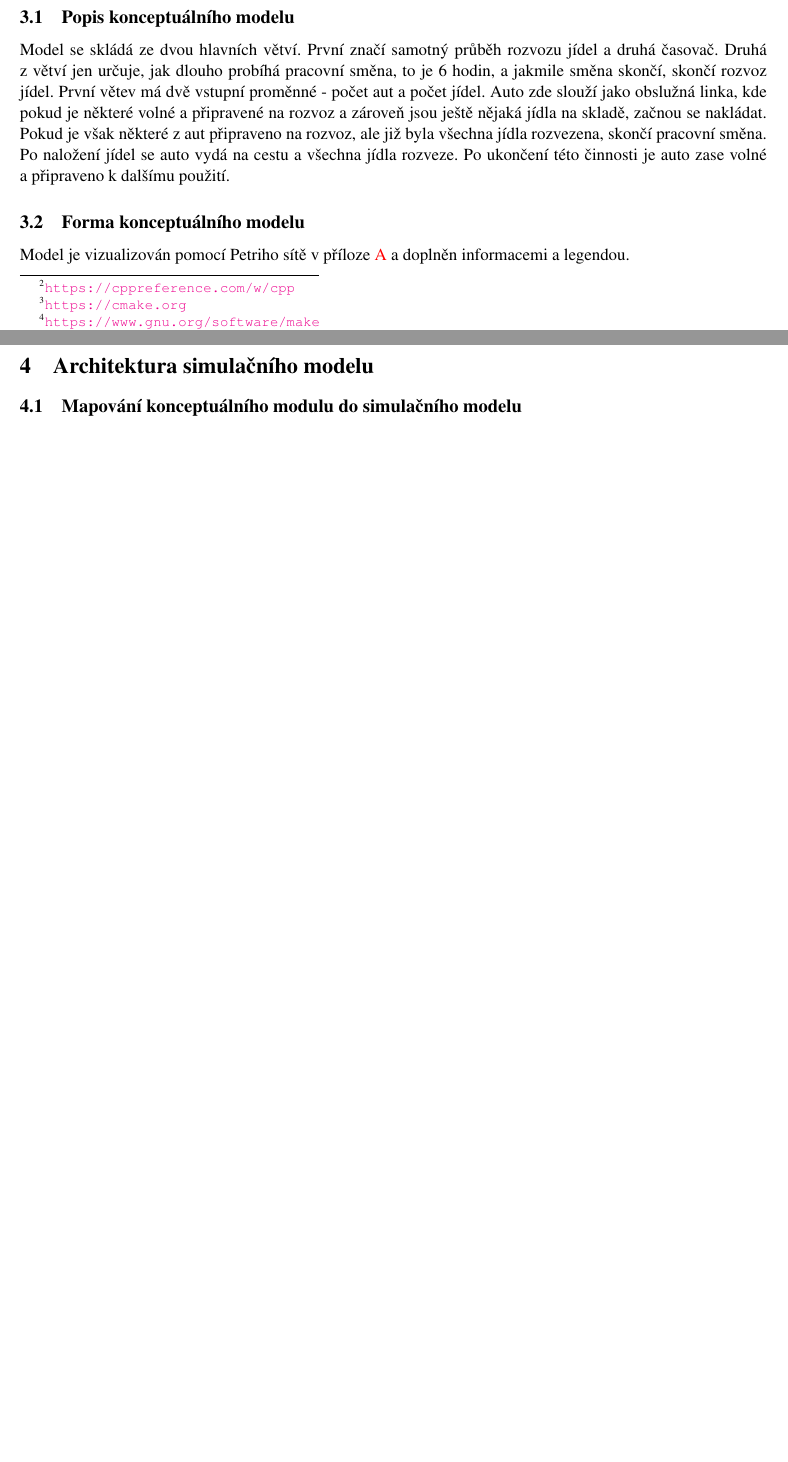
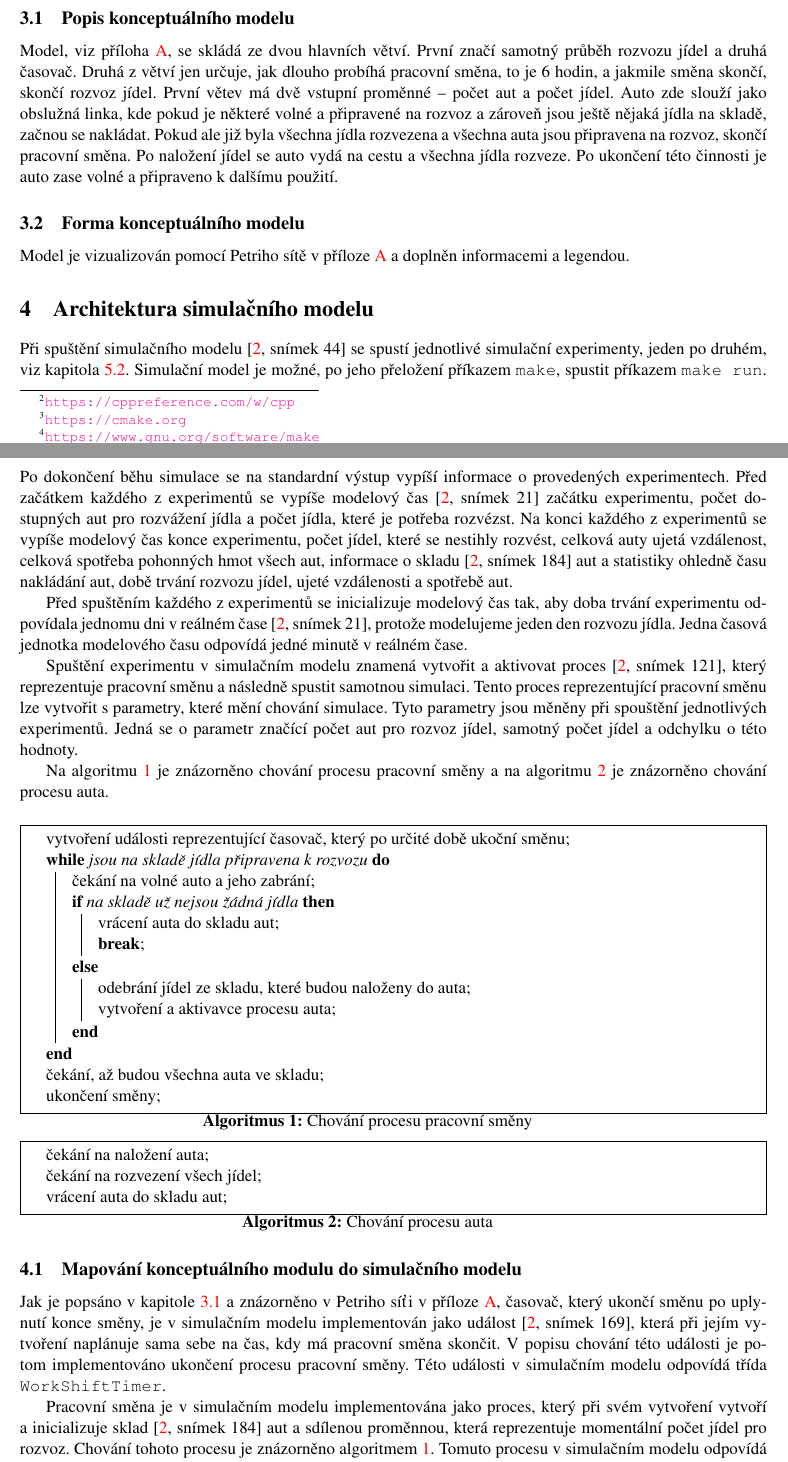
Before and after one commit to harmim/vut-ims-project, a LaTeX document (doc/documentation.tex): two parts of pages 4 and 5 of 8 before the commit and two parts of pages 4 and 5 of 9 after it, joined at a grey line, cut so that both start at the same text, the shorter picture padded with empty space. Compiled offline with pdfLaTeX.

Commit message:
Documentation - chapter 4.

```diff
--- a/doc/documentation.tex
+++ b/doc/documentation.tex
@@ -11,6 +11,9 @@
 \usepackage{times}
 \usepackage{graphicx}
 \usepackage[unicode]{hyperref}
+\usepackage[czech, boxed]{algorithm2e}
+
+
 \hypersetup{
 	colorlinks = true,
 	hypertexnames = false,
@@ -182,28 +191,110 @@
 
 
 	\subsection{Popis konceptuálního modelu}
+	\label{section:conceptual_model_desc}
 
-	Model se skládá ze~dvou hlavních větví. První značí samotný průběh
-	rozvozu jídel a~druhá časovač. Druhá z~větví jen určuje, jak dlouho
-	probíhá pracovní směna, to je 6 hodin, a~jakmile směna skončí, skončí
-	rozvoz jídel. První větev má dvě vstupní proměnné - počet aut a~počet
-	jídel. Auto zde slouží jako obslužná linka, kde pokud je některé volné
-	a~připravené na rozvoz a~zároveň jsou ještě nějaká jídla na skladě,
-	začnou se nakládat. Pokud je však některé z~aut připraveno na rozvoz,
-	ale již byla všechna jídla rozvezena, skončí pracovní směna. Po
-	naložení jídel se auto vydá na cestu a všechna jídla rozveze. Po ukončení
-	této činnosti je auto zase volné a~připraveno k dalšímu použití.
+	Model, viz příloha \ref{appendix:petri_net}, se skládá ze~dvou hlavních
+	větví. První značí samotný průběh rozvozu jídel a~druhá časovač. Druhá
+	z~větví jen určuje, jak dlouho probíhá pracovní směna, to je 6 hodin,
+	a~jakmile směna skončí, skončí rozvoz jídel. První větev má dvě vstupní
+	proměnné -- počet aut a~počet jídel. Auto zde slouží jako obslužná linka,
+	kde pokud je některé volné a~připravené na rozvoz a~zároveň jsou ještě
+	nějaká jídla na skladě, začnou se nakládat. Pokud ale již byla všechna
+	jídla rozvezena a~všechna auta jsou připravena na rozvoz, skončí pracovní
+	směna. Po naložení jídel se auto vydá na cestu a~všechna jídla rozveze.
+	Po ukončení této činnosti je auto zase volné a~připraveno k~dalšímu použití.
 
 
 	\subsection{Forma konceptuálního modelu}
 
 	Model je vizualizován pomocí Petriho sítě v~příloze
-	\ref{appendix:petri_net} a doplněn informacemi a legendou.
+	\ref{appendix:petri_net} a~doplněn informacemi a~legendou.
 
 
 
 	%%%%%%%%%%%%%%%%%%% Architektura simulačního modelu %%%%%%%%%%%%%%%%%%%%%%%%
 	\section{Architektura simulačního modelu}
 
+	Při spuštění simulačního modelu \cite[snímek 44]{IMS_slides} se spustí
+	jednotlivé simulační experimenty, jeden po druhém, viz kapitola
+	\ref{sectiion:experiments}. Simulační model je možné, po jeho přeložení
+	příkazem \texttt{make}, spustit příkazem \texttt{make run}. Po dokončení
+	běhu simulace se na standardní výstup vypíší informace o~provedených
+	experimentech. Před začátkem každého z~experimentů se vypíše modelový
+	čas \cite[snímek 21]{IMS_slides} začátku experimentu, počet dostupných
+	aut pro rozvážení jídla a~počet jídla, které je potřeba rozvézst. Na
+	konci každého z~experimentů se vypíše modelový čas konce experimentu,
+	počet jídel, které se nestihly rozvést, celková auty ujetá vzdálenost,
+	celková spotřeba pohonných hmot všech aut, informace o~skladu
+	\cite[snímek 184]{IMS_slides} aut a~statistiky ohledně času nakládání aut,
+	době trvání rozvozu jídel, ujeté vzdálenosti a~spotřebě aut.
+
+	Před spuštěním každého z~experimentů se inicializuje modelový čas tak, aby
+	doba trvání experimentu odpovídala jednomu dni v~reálném čase
+	\cite[snímek 21]{IMS_slides}, protože modelujeme jeden den rozvozu jídla.
+	Jedna časová jednotka modelového času odpovídá jedné minutě v~reálném
+	čase.
+
+	Spuštění experimentu v~simulačním modelu znamená vytvořit a~aktivovat
+	proces \cite[snímek 121]{IMS_slides}, který reprezentuje pracovní směnu
+	a~následně spustit samotnou simulaci. Tento proces reprezentující
+	pracovní směnu lze vytvořit s~parametry, které mění chování simulace.
+	Tyto parametry jsou měněny při spouštění jednotlivých experimentů. Jedná
+	se o~parametr značící počet aut pro rozvoz jídel, samotný počet jídel
+	a~odchylku o~této hodnoty.
+
+	Na algoritmu \ref{algorithm:workshift} je znázorněno chování procesu
+	pracovní směny a~na algoritmu \ref{algorithm:car} je znázorněno chování
+	procesu auta.\\
+
+	\begin{algorithm}[H]
+		\caption{Chování procesu pracovní směny}
+		\label{algorithm:workshift}
+		\SetKw{Break}{break}
+
+		vytvoření události reprezentující časovač, který po určité době
+		ukoční směnu\;
+		\While{jsou na skladě jídla připravena k rozvozu}
+		{
+			čekání na volné auto a~jeho zabrání\;
+			\eIf{na skladě už nejsou žádná jídla}
+			{
+				vrácení auta do skladu aut\;
+				\Break\;
+			}
+			{
+				odebrání jídel ze skladu, které budou naloženy do auta\;
+				vytvoření a~aktivavce procesu auta\;
+			}
+		}
+		čekání, až budou všechna auta ve skladu\;
+		ukončení směny\;
+	\end{algorithm}
+
+	\begin{algorithm}[H]
+		\caption{Chování procesu auta}
+		\label{algorithm:car}
+
+		čekání na naložení auta\;
+		čekání na rozvezení všech jídel\;
+		vrácení auta do skladu aut\;
+	\end{algorithm}
+
 
 	\subsection{Mapování konceptuálního modulu do simulačního modelu}
+
+	Jak je popsáno v~kapitole \ref{section:conceptual_model_desc}
+	a~znázorněno v~Petriho síťi v příloze \ref{appendix:petri_net}, časovač,
+	který ukončí směnu po uplynutí konce směny, je v simulačním modelu
+	implementován jako událost \cite[snímek 169]{IMS_slides}, která
+	při jejím vytvoření naplánuje sama sebe na čas, kdy má pracovní směna
+	skončit. V~popisu chování této události je potom implementováno
+	ukončení procesu pracovní směny. Této události v~simulačním modelu
+	odpovídá třída \texttt{WorkShiftTimer}.
+
+	Pracovní směna je v~simulačním modelu implementována jako proces, který
+	při svém vytvoření vytvoří a~inicializuje sklad
+	\cite[snímek 184]{IMS_slides} aut a~sdílenou proměnnou, která reprezentuje
+	momentální počet jídel pro rozvoz. Chování tohoto procesu
+	je znázorněno algoritmem \ref{algorithm:workshift}. Tomuto procesu
+	v~simulačním modelu odpovídá třída \texttt{WorkShift}.
```
Also changed, not shown: doc/documentation.pdf, doc/documentation.tex (57 more changed lines).
